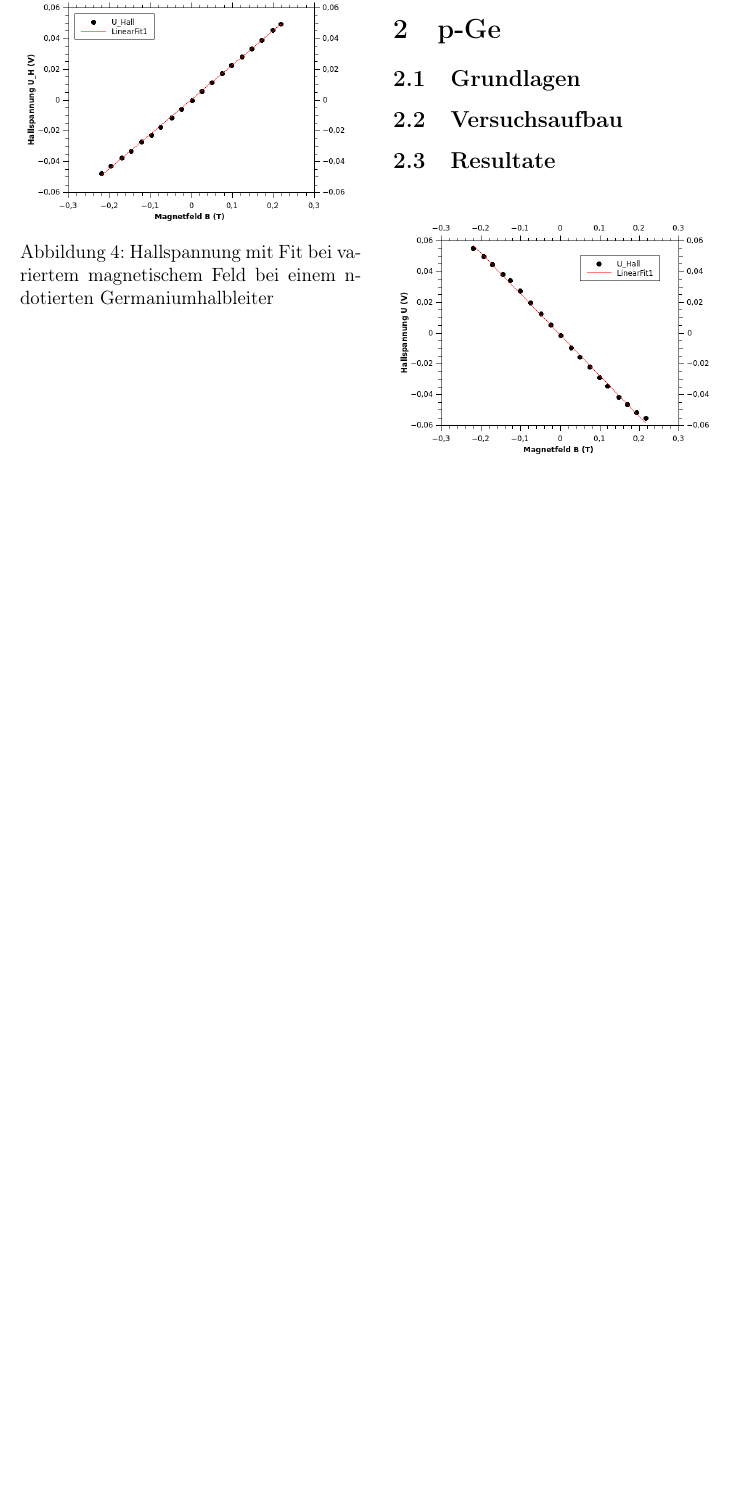
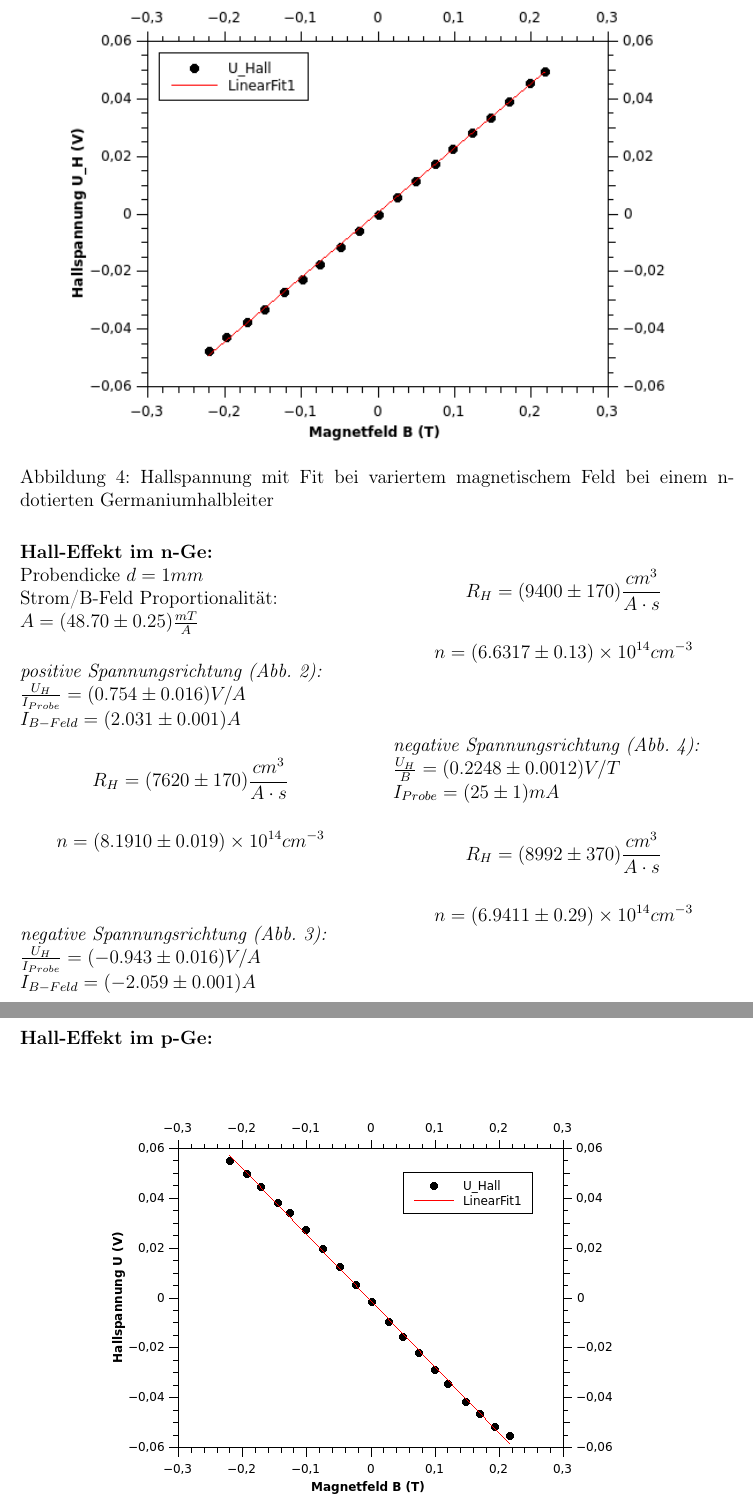
Before and after one commit to blackandcold/Protocols-SS2014-P2, a LaTeX document (PS_11/PS11_document.tex): part of page 3 of 3 before the commit and two parts of pages 4 and 5 of 5 after it, the two joined at a grey line, cut at the place of the change, the shorter picture padded with empty space. Compiled offline with pdfLaTeX.

Commit message:
ergebnisse n-dot, strukturänderung

```diff
--- a/PS_11/PS11_document.tex
+++ b/PS_11/PS11_document.tex
@@ -233,7 +250,49 @@ $$\vec{F_{L}} = q \cdot \vec{E} + q \cdot (\vec{v} \times \vec{B})$$
+\end{multicols}
+\begin{figure}[H]
+	\centering
+	\includegraphics[scale=1.5]{./figures/Hall_nGe_UH-B.png}
+	\caption{Hallspannung mit Fit bei variertem magnetischem Feld bei einem n-dotierten Germaniumhalbleiter}
+	\label{fig:nGe_UH_B}
+\end{figure}
+\begin{multicols}{2}
+
+\noindent \textbf{Hall-Effekt im n-Ge:}\\
+Probendicke $d=1mm$\\
+Strom/B-Feld Proportionalität:\\
+$A=(48.70 \pm 0.25)\frac{mT}{A}$\\
+
+\noindent \emph{positive Spannungsrichtung (Abb. \ref{fig:nGe_pI_UH}):}\\
+$\frac{U_H}{I_{Probe}}=(0.754\pm 0.016)V/A$\\
+$I_{B-Feld}=(2.031 \pm 0.001)A$\\
+$$R_H=(7620 \pm 170)\frac{cm^3}{A\cdot s}$$
+$$n=(8.1910\pm 0.019)\times 10^{14}cm^{-3}$$\\
+
+
+\noindent \emph{negative Spannungsrichtung (Abb. \ref{fig:nGe_nI_UH}):}\\
+$\frac{U_H}{I_{Probe}}=(-0.943\pm 0.016)V/A$\\
+$I_{B-Feld}=(-2.059 \pm 0.001)A$\\
+$$R_H=(9400 \pm 170)\frac{cm^3}{A\cdot s}$$
+$$n=(6.6317\pm 0.13)\times 10^{14}cm^{-3}$$\\
+
+
+\noindent \emph{negative Spannungsrichtung (Abb. \ref{fig:nGe_UH_B}):}\\
+$\frac{U_H}{B}=(0.2248\pm 0.0012)V/T$\\
+$I_{Probe}=(25 \pm 1)mA$\\
+$$R_H=(8992 \pm 370)\frac{cm^3}{A\cdot s}$$
+$$n=(6.9411\pm 0.29)\times 10^{14}cm^{-3}$$\\
+
+
+
+
+\pagebreak
+\end{multicols}
+\noindent \textbf{Hall-Effekt im p-Ge:}\\
+
+
 
 \begin{figure}[H]
 	\centering
-	\includegraphics[scale=0.8]{./figures/Hall_nGe_UH-B.png}
-	\caption{Hallspannung mit Fit bei variertem magnetischem Feld bei einem n-dotierten Germaniumhalbleiter}
-	\label{fig:nGe_UH_B}
+	\includegraphics[scale=1.3]{./figures/Hall_pGe_UH-B.png}
+	\caption{Hallspannung mit Fit bei variertem magnetischem Feld bei einem p-dotierten Germaniumhalbleiter}
+	\label{fig:pGe_UH_B}
 \end{figure}
@@ -242,7 +302,7 @@ Rohdaten sind zu finden unter [2].
 
 \subsection{Diskussion}
 
-\section{p-Ge}
+\section{Temperaturabhängigkeit des Hall-Effekts}
 
 \subsection{Grundlagen}
 
@@ -262,12 +322,9 @@ Rohdaten sind zu finden unter [2].
 %RSS (Summe der quadrierten Restwerte) = 3,58382596331721e-05
 %---------------------------------------------------------------------------------------
 
-\begin{figure}[H]
-	\centering
-	\includegraphics[scale=0.8]{./figures/Hall_pGe_UH-B.png}
-	\caption{Hallspannung mit Fit bei variertem magnetischem Feld bei einem p-dotierten Germaniumhalbleiter}
-	\label{fig:pGe_UH_B}
-\end{figure}
+
+
+
 
 Rohdaten sind zu finden unter [2].
 
```
Also changed, not shown: PS_11/PS11_document.tex (38 more changed lines).
